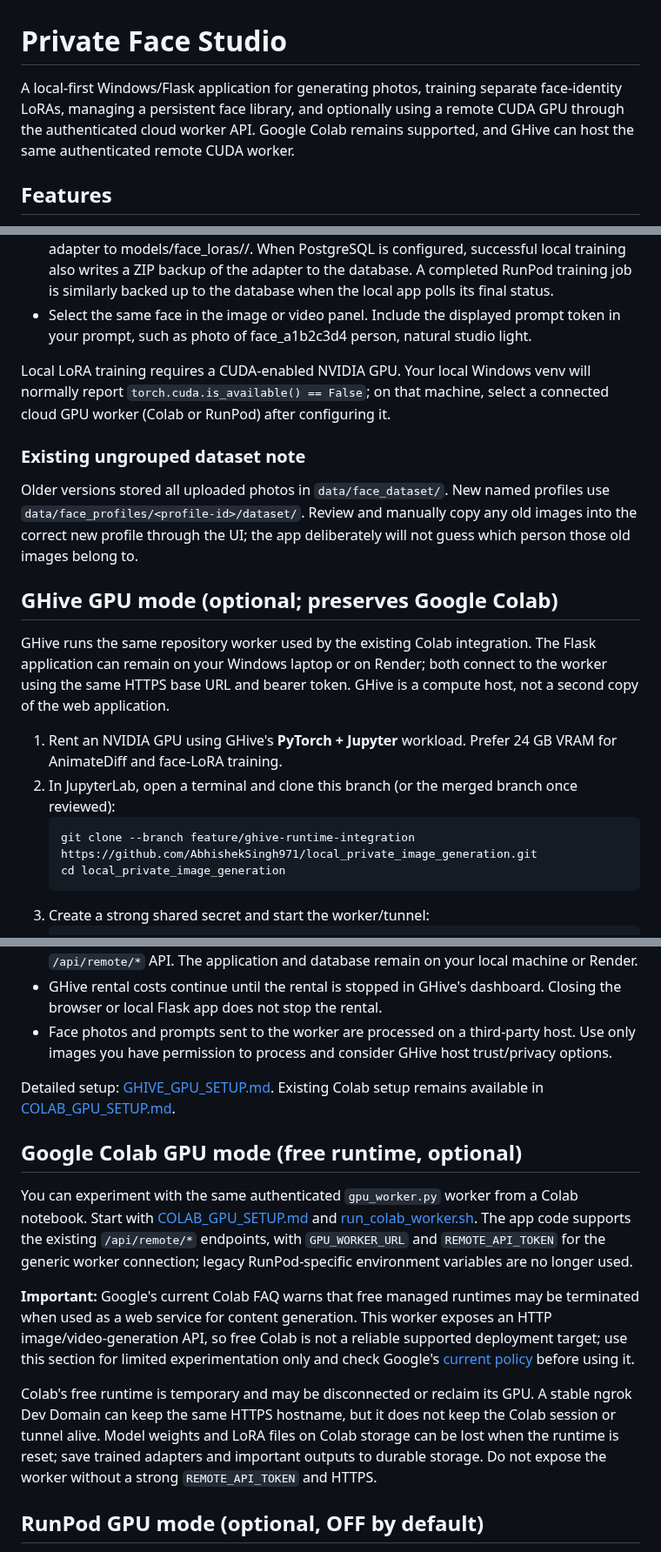
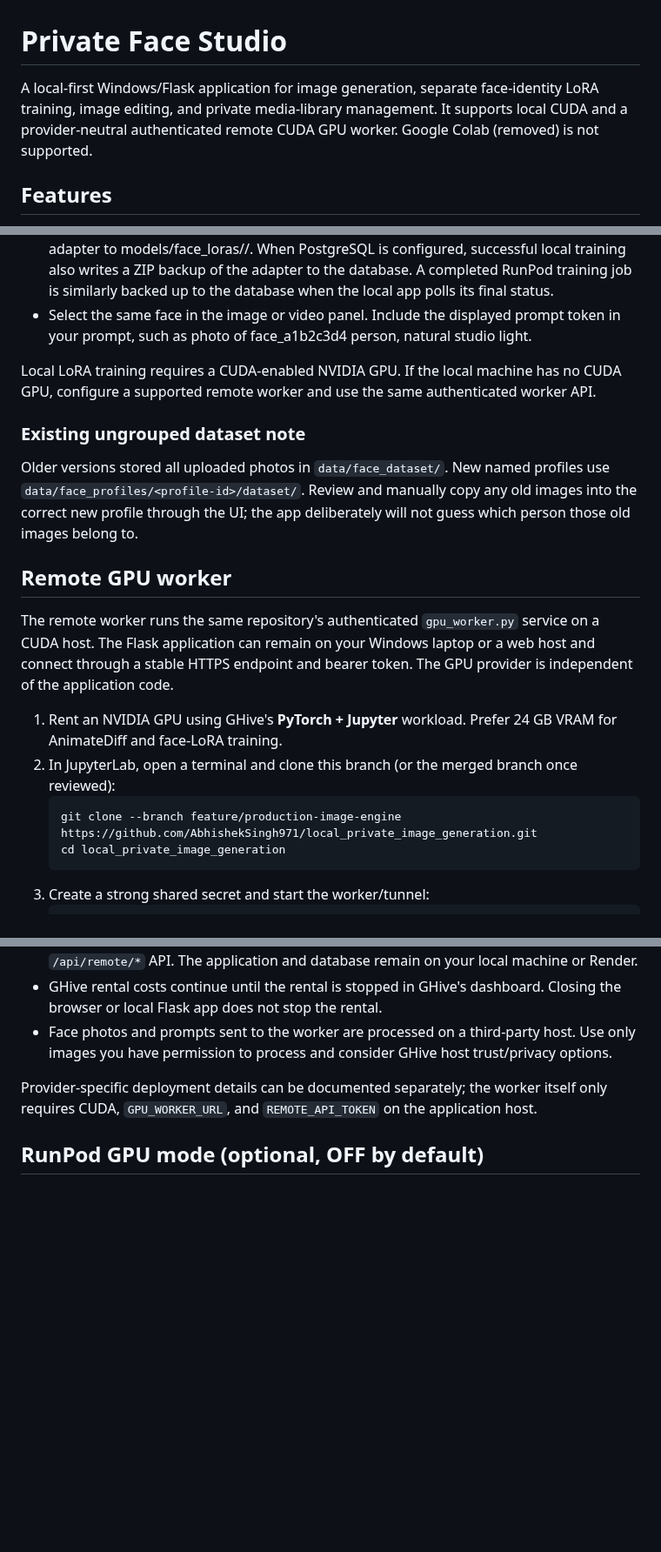
Before and after one commit to AbhishekSingh971/local_private_image_generation, a Markdown page: README.md, 3 parts joined by grey strips. Shown at 87% size. Rendered like a GitHub page; blank space fills up the shorter version.

Commit message:
Document FLUX 3 and remove Colab support instructions

````diff
--- a/README.md
+++ b/README.md
@@ -1,6 +1,6 @@
 # Private Face Studio
 
-A local-first Windows/Flask application for generating photos, training separate face-identity LoRAs, managing a persistent face library, and optionally using a remote CUDA GPU through the authenticated cloud worker API. Google Colab remains supported, and GHive can host the same authenticated remote CUDA worker.
+A local-first Windows/Flask application for image generation, separate face-identity LoRA training, image editing, and private media-library management. It supports local CUDA and a provider-neutral authenticated remote CUDA GPU worker. Google Colab (removed) is not supported.
 
 ## Features
 
@@ -86,20 +86,20 @@ The original Stable Diffusion 1.5 checkpoint often produces less convincing huma
 - Each training job reads only its selected profile's local working dataset and writes an adapter to models/face_loras/<profile-id>/. When PostgreSQL is configured, successful local training also writes a ZIP backup of the adapter to the database. A completed RunPod training job is similarly backed up to the database when the local app polls its final status.
 - Select the same face in the image or video panel. Include the displayed prompt token in your prompt, such as photo of face_a1b2c3d4 person, natural studio light.
 
-Local LoRA training requires a CUDA-enabled NVIDIA GPU. Your local Windows venv will normally report `torch.cuda.is_available() == False`; on that machine, select a connected cloud GPU worker (Colab or RunPod) after configuring it.
+Local LoRA training requires a CUDA-enabled NVIDIA GPU. If the local machine has no CUDA GPU, configure a supported remote worker and use the same authenticated worker API.
 
 ### Existing ungrouped dataset note
 
 Older versions stored all uploaded photos in `data/face_dataset/`. New named profiles use `data/face_profiles/<profile-id>/dataset/`. Review and manually copy any old images into the correct new profile through the UI; the app deliberately will not guess which person those old images belong to.
 
-## GHive GPU mode (optional; preserves Google Colab)
+## Remote GPU worker
 
-GHive runs the same repository worker used by the existing Colab integration. The Flask application can remain on your Windows laptop or on Render; both connect to the worker using the same HTTPS base URL and bearer token. GHive is a compute host, not a second copy of the web application.
+The remote worker runs the same repository's authenticated `gpu_worker.py` service on a CUDA host. The Flask application can remain on your Windows laptop or a web host and connect through a stable HTTPS endpoint and bearer token. The GPU provider is independent of the application code.
 
 1. Rent an NVIDIA GPU using GHive's **PyTorch + Jupyter** workload. Prefer 24 GB VRAM for AnimateDiff and face-LoRA training.
 2. In JupyterLab, open a terminal and clone this branch (or the merged branch once reviewed):
    ```bash
-   git clone --branch feature/ghive-runtime-integration https://github.com/AbhishekSingh971/local_private_image_generation.git
+   git clone --branch feature/production-image-engine https://github.com/AbhishekSingh971/local_private_image_generation.git
    cd local_private_image_generation
    ```
 3. Create a strong shared secret and start the worker/tunnel:
@@ -128,15 +128,7 @@ GHive runs the same repository worker used by the existing Colab integration. Th
 - GHive rental costs continue until the rental is stopped in GHive's dashboard. Closing the browser or local Flask app does not stop the rental.
 - Face photos and prompts sent to the worker are processed on a third-party host. Use only images you have permission to process and consider GHive host trust/privacy options.
 
-Detailed setup: [GHIVE_GPU_SETUP.md](GHIVE_GPU_SETUP.md). Existing Colab setup remains available in [COLAB_GPU_SETUP.md](COLAB_GPU_SETUP.md).
-
-## Google Colab GPU mode (free runtime, optional)
-
-You can experiment with the same authenticated `gpu_worker.py` worker from a Colab notebook. Start with [COLAB_GPU_SETUP.md](COLAB_GPU_SETUP.md) and [run_colab_worker.sh](run_colab_worker.sh). The app code supports the existing `/api/remote/*` endpoints, with `GPU_WORKER_URL` and `REMOTE_API_TOKEN` for the generic worker connection; legacy RunPod-specific environment variables are no longer used.
-
-**Important:** Google's current Colab FAQ warns that free managed runtimes may be terminated when used as a web service for content generation. This worker exposes an HTTP image/video-generation API, so free Colab is not a reliable supported deployment target; use this section for limited experimentation only and check Google's [current policy](https://research.google.com/colaboratory/faq.html) before using it.
-
-Colab's free runtime is temporary and may be disconnected or reclaim its GPU. A stable ngrok Dev Domain can keep the same HTTPS hostname, but it does not keep the Colab session or tunnel alive. Model weights and LoRA files on Colab storage can be lost when the runtime is reset; save trained adapters and important outputs to durable storage. Do not expose the worker without a strong `REMOTE_API_TOKEN` and HTTPS.
+Provider-specific deployment details can be documented separately; the worker itself only requires CUDA, `GPU_WORKER_URL`, and `REMOTE_API_TOKEN` on the application host.
 
 ## RunPod GPU mode (optional, OFF by default)
 
````
Also changed, not shown: other parts of README.md (+16 -2 lines).
